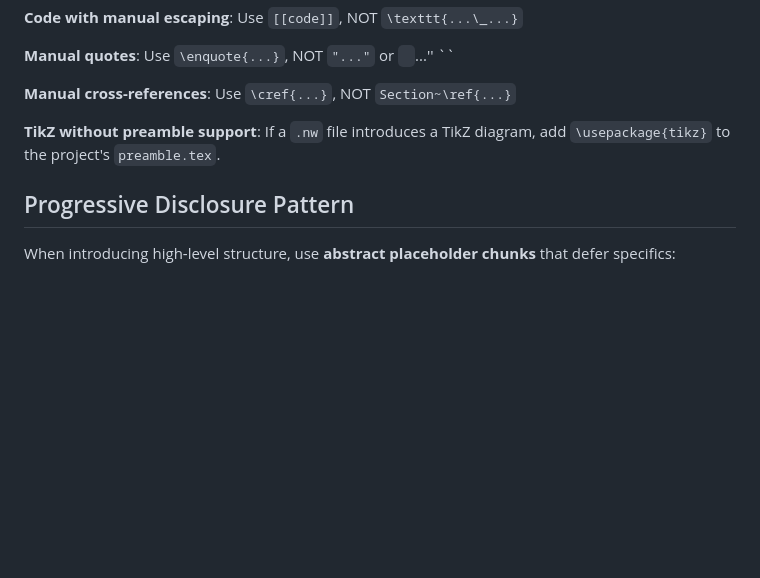
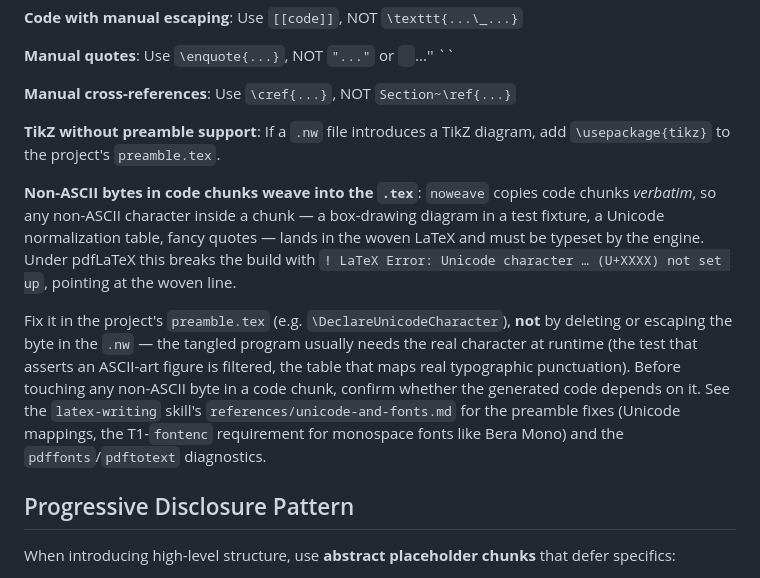
Before and after one commit to dbosk/claude-skills, a Markdown page: literate-programming/SKILL.md, the part around the change. Rendered like a GitHub page; blank space fills up the shorter version.

```diff
--- a/literate-programming/SKILL.md
+++ b/literate-programming/SKILL.md
@@ -755,6 +755,23 @@ Apply `latex-writing` skill. Most common anti-patterns in .nw files:
 **TikZ without preamble support**: If a `.nw` file introduces a TikZ
 diagram, add `\usepackage{tikz}` to the project's `preamble.tex`.
 
+**Non-ASCII bytes in code chunks weave into the `.tex`**: `noweave` copies
+code chunks *verbatim*, so any non-ASCII character inside a chunk — a
+box-drawing diagram in a test fixture, a Unicode normalization table, fancy
+quotes — lands in the woven LaTeX and must be typeset by the engine.  Under
+pdfLaTeX this breaks the build with `! LaTeX Error: Unicode character …
+(U+XXXX) not set up`, pointing at the woven line.
+
+Fix it in the project's `preamble.tex` (e.g. `\DeclareUnicodeCharacter`), **not**
+by deleting or escaping the byte in the `.nw` — the tangled program usually
+needs the real character at runtime (the test that asserts an ASCII-art figure
+is filtered, the table that maps real typographic punctuation).  Before
+touching any non-ASCII byte in a code chunk, confirm whether the generated
+code depends on it.  See the `latex-writing` skill's
+`references/unicode-and-fonts.md` for the preamble fixes (Unicode mappings,
+the T1-`fontenc` requirement for monospace fonts like Bera Mono) and the
+`pdffonts`/`pdftotext` diagnostics.
+
 ## Progressive Disclosure Pattern
 
 When introducing high-level structure, use **abstract placeholder chunks** that defer specifics:
```
Also changed, not shown: latex-writing/SKILL.md (+23 -0 lines), latex-writing/references/unicode-and-fonts.md (added, +142 -0 lines).
